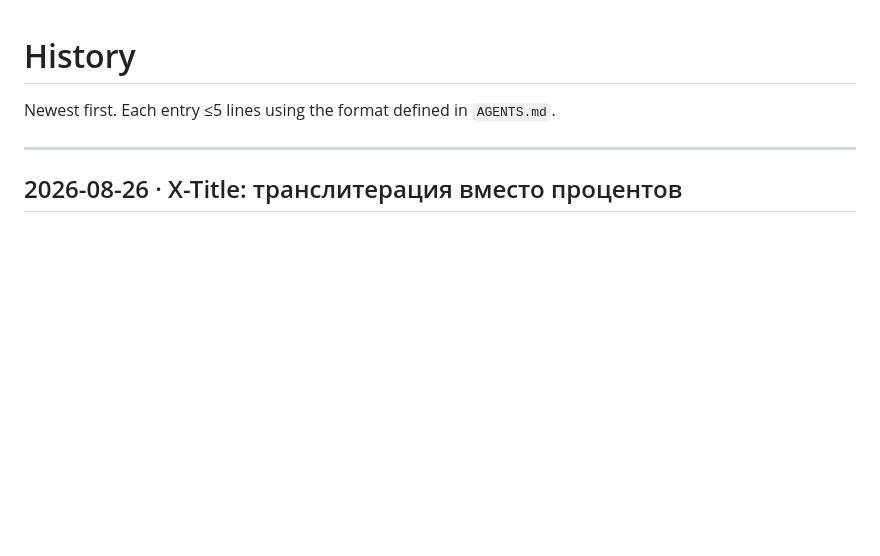
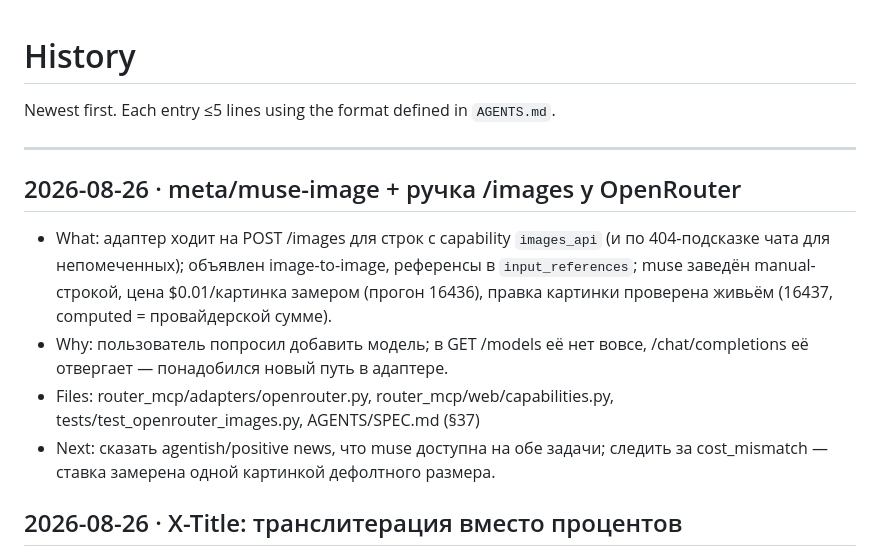
Before and after one commit to wildcar/model-router-mcp, a Markdown page: AGENTS/HISTORY.md, the part around the change. Drawn GitHub-style; blank space fills up the shorter version.

```diff
--- a/AGENTS/HISTORY.md
+++ b/AGENTS/HISTORY.md
@@ -3,6 +3,12 @@
 Newest first. Each entry ≤5 lines using the format defined in `AGENTS.md`.
 
 ---
+
+## 2026-08-26 · meta/muse-image + ручка /images у OpenRouter
+- What: адаптер ходит на POST /images для строк с capability `images_api` (и по 404-подсказке чата для непомеченных); объявлен image-to-image, референсы в `input_references`; muse заведён manual-строкой, цена $0.01/картинка замером (прогон 16436), правка картинки проверена живьём (16437, computed = провайдерской сумме).
+- Why: пользователь попросил добавить модель; в GET /models её нет вовсе, /chat/completions её отвергает — понадобился новый путь в адаптере.
+- Files: router_mcp/adapters/openrouter.py, router_mcp/web/capabilities.py, tests/test_openrouter_images.py, AGENTS/SPEC.md (§37)
+- Next: сказать agentish/positive news, что muse доступна на обе задачи; следить за cost_mismatch — ставка замерена одной картинкой дефолтного размера.
 
 ## 2026-08-26 · X-Title: транслитерация вместо процентов
 - What: кириллица в app_name теперь транслитерируется в латиницу для X-Title (ru + kk буквы); проценты остались только для чужих алфавитов и для кириллицы в HTTP-Referer (URL), причём экранируются лишь не-ASCII символы — двоеточие и слэши целы.
```
Also changed, not shown: AGENTS/STATE.md (+18 -0 lines).
